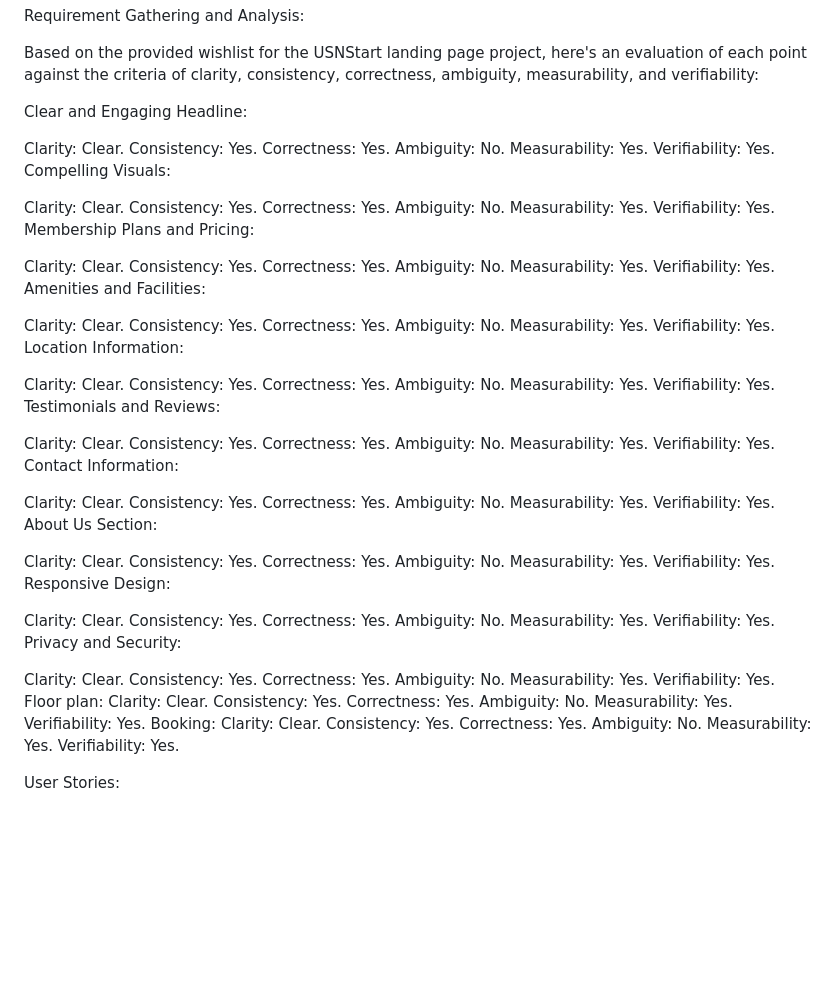
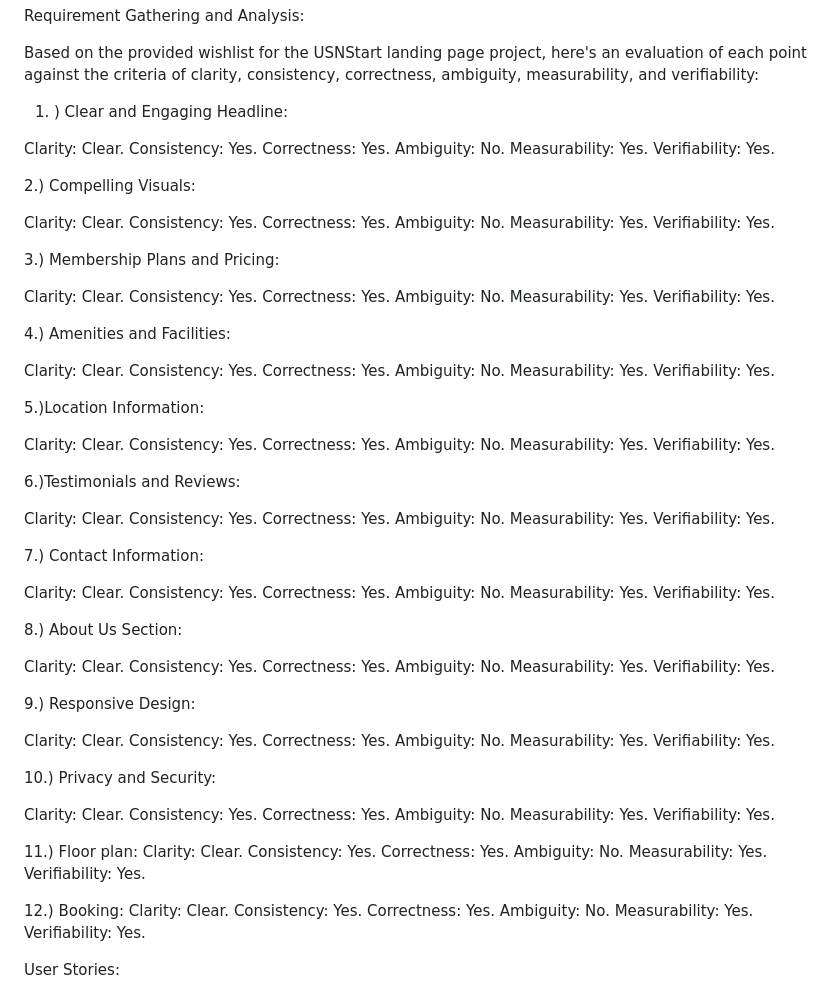
Before and after one commit to silbue98/PRO1000-V24, a Markdown page: Gathering-Analysis.md, the part around the change. Rendered like a GitHub page; blank space fills up the shorter version.

Commit message:
Update Gathering-Analysis.md
Used for exercise 2.4, used for final reporting.

```diff
--- a/Gathering-Analysis.md
+++ b/Gathering-Analysis.md
@@ -6,7 +6,7 @@ Requirement Gathering and Analysis:
 
 Based on the provided wishlist for the USNStart landing page project, here's an evaluation of each point against the criteria of clarity, consistency, correctness, ambiguity, measurability, and verifiability:
 
-Clear and Engaging Headline:
+1. ) Clear and Engaging Headline:
 
 Clarity: Clear.
 Consistency: Yes.
@@ -14,7 +14,8 @@ Correctness: Yes.
 Ambiguity: No.
 Measurability: Yes.
 Verifiability: Yes.
-Compelling Visuals:
+
+2.) Compelling Visuals:
 
 Clarity: Clear.
 Consistency: Yes.
@@ -22,7 +23,8 @@ Correctness: Yes.
 Ambiguity: No.
 Measurability: Yes.
 Verifiability: Yes.
-Membership Plans and Pricing:
+
+3.) Membership Plans and Pricing:
 
 Clarity: Clear.
 Consistency: Yes.
@@ -30,7 +32,8 @@ Correctness: Yes.
 Ambiguity: No.
 Measurability: Yes.
 Verifiability: Yes.
-Amenities and Facilities:
+
+4.) Amenities and Facilities:
 
 Clarity: Clear.
 Consistency: Yes.
@@ -38,7 +41,8 @@ Correctness: Yes.
 Ambiguity: No.
 Measurability: Yes.
 Verifiability: Yes.
-Location Information:
+
+5.)Location Information:
 
 Clarity: Clear.
 Consistency: Yes.
@@ -46,7 +50,8 @@ Correctness: Yes.
 Ambiguity: No.
 Measurability: Yes.
 Verifiability: Yes.
-Testimonials and Reviews:
+
+6.)Testimonials and Reviews:
 
 Clarity: Clear.
 Consistency: Yes.
@@ -54,7 +59,8 @@ Correctness: Yes.
 Ambiguity: No.
 Measurability: Yes.
 Verifiability: Yes.
-Contact Information:
+
+7.) Contact Information:
 
 Clarity: Clear.
 Consistency: Yes.
@@ -62,7 +68,8 @@ Correctness: Yes.
 Ambiguity: No.
 Measurability: Yes.
 Verifiability: Yes.
-About Us Section:
+
+8.) About Us Section:
 
 Clarity: Clear.
 Consistency: Yes.
@@ -70,7 +77,8 @@ Correctness: Yes.
 Ambiguity: No.
 Measurability: Yes.
 Verifiability: Yes.
-Responsive Design:
+
+9.) Responsive Design:
 
 Clarity: Clear.
 Consistency: Yes.
@@ -78,7 +86,8 @@ Correctness: Yes.
 Ambiguity: No.
 Measurability: Yes.
 Verifiability: Yes.
-Privacy and Security:
+
+10.) Privacy and Security:
 
 Clarity: Clear.
 Consistency: Yes.
@@ -86,14 +95,16 @@ Correctness: Yes.
 Ambiguity: No.
 Measurability: Yes.
 Verifiability: Yes.
-Floor plan:
+
+11.) Floor plan:
 Clarity: Clear.
 Consistency: Yes.
 Correctness: Yes.
 Ambiguity: No.
 Measurability: Yes.
 Verifiability: Yes.
-Booking:
+
+12.) Booking:
 Clarity: Clear.
 Consistency: Yes.
 Correctness: Yes.
```
